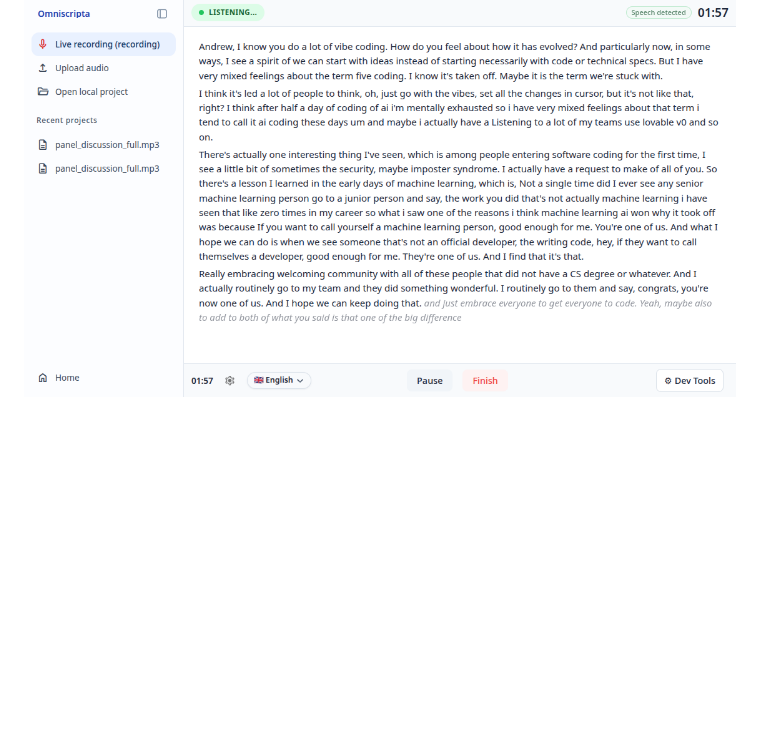
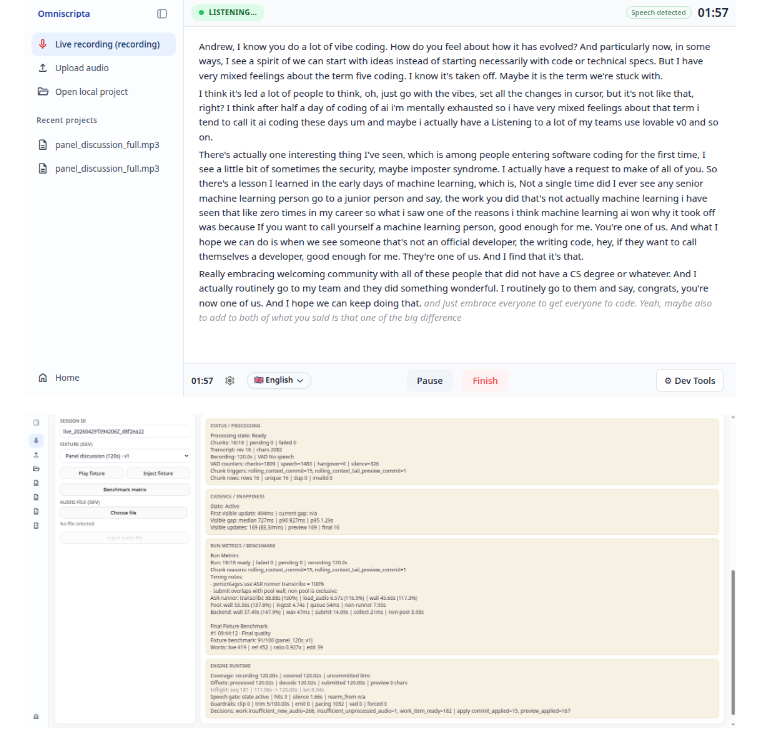
Before and after one commit to Bobcat/omniscripta-ui, a Markdown page: README.md, the part around the change. Drawn GitHub-style; pictures changed too: landing-screenshots/omniscripta_live_recording_diagnostics.png (added); blank space fills up the shorter version.

Commit message:
docs: add live diagnostics screenshot

```diff
--- a/README.md
+++ b/README.md
@@ -163,6 +163,8 @@ static deployment targets. Adjust them for your own deployment layout.
 
 ![Omniscripta live recording](landing-screenshots/omniscripta_live_recording.png)
 
+![Live recording diagnostics](landing-screenshots/omniscripta_live_recording_diagnostics.png)
+
 ![Upload transcription progress](landing-screenshots/omniscripta_upload_transcribing.png)
 
 ![Transcript editor](landing-screenshots/omniscripta_transcript_editor.png)
```
